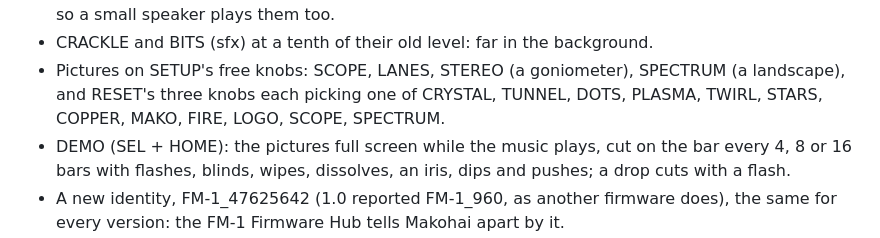
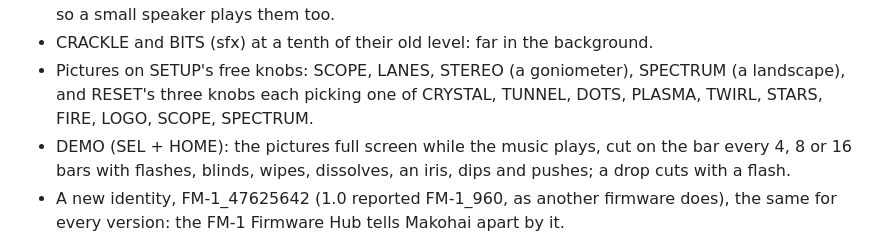
Before and after one commit to delirioux/espada, a Markdown page: docs/RELEASE.md, the part around the change. Rendered like a GitHub page.

```diff
--- a/docs/RELEASE.md
+++ b/docs/RELEASE.md
@@ -6,7 +6,7 @@ Since 1.0:
 - The timpani are tuned: SYMPHONY's play the chord's root and fifth, an octave higher than before, so a small speaker plays them too.
 - CRACKLE and BITS (sfx) at a tenth of their old level: far in the background.
 - Pictures on SETUP's free knobs: SCOPE, LANES, STEREO (a goniometer), SPECTRUM (a landscape), and RESET's three
-  knobs each picking one of CRYSTAL, TUNNEL, DOTS, PLASMA, TWIRL, STARS, COPPER, MAKO, FIRE, LOGO, SCOPE, SPECTRUM.
+  knobs each picking one of CRYSTAL, TUNNEL, DOTS, PLASMA, TWIRL, STARS, FIRE, LOGO, SCOPE, SPECTRUM.
 - DEMO (SEL + HOME): the pictures full screen while the music plays, cut on the bar every 4, 8 or 16 bars with
   flashes, blinds, wipes, dissolves, an iris, dips and pushes; a drop cuts with a flash.
 - A new identity, FM-1_47625642 (1.0 reported FM-1_960, as another firmware does), the same for every version: the FM-1 Firmware Hub tells Makohai apart by it.
```
Also changed, not shown: docs/MANUAL.md (+1 -2 lines), docs/screens/setup.png, 1 other file.
